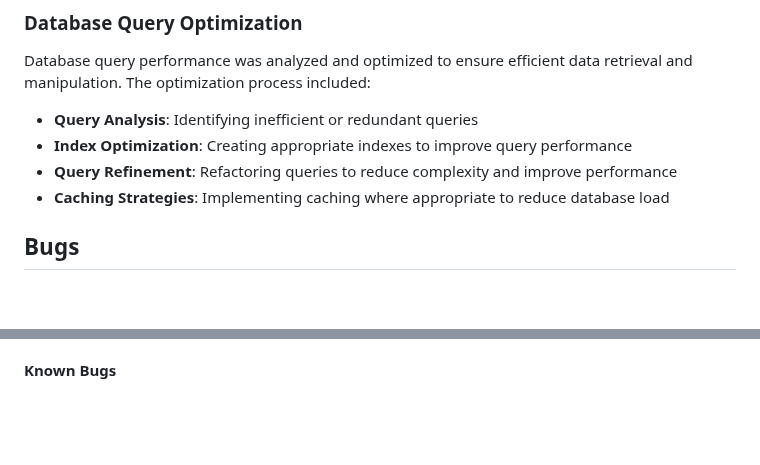
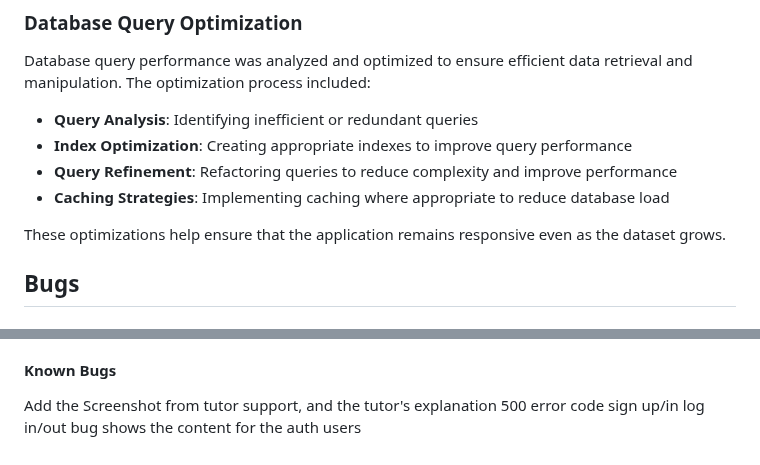
Before and after one commit to onur-CK/SkillFlow, a Markdown page: TESTING.md, 2 parts joined by grey strips. GitHub-like rendering; blank space fills up the shorter version.

Commit message:
Add changes to known bugs as a reminder.

```diff
--- a/TESTING.md
+++ b/TESTING.md
@@ -359,6 +359,8 @@ Database query performance was analyzed and optimized to ensure efficient data r
 - **Query Refinement**: Refactoring queries to reduce complexity and improve performance
 - **Caching Strategies**: Implementing caching where appropriate to reduce database load
 
+These optimizations help ensure that the application remains responsive even as the dataset grows.
+
 ## Bugs
 
 ### Fixed Bugs
@@ -934,3 +936,7 @@ category = models.CharField(max_length=50, choices=CATEGORY_CHOICES)
    - Data consistency throughout the application
 
 #### Known Bugs
+
+Add the Screenshot from tutor support, and the tutor's explanation
+500 error code sign up/in log in/out
+bug shows the content for the auth users
```
Also changed, not shown: other parts of TESTING.md (+3 -3 lines).
